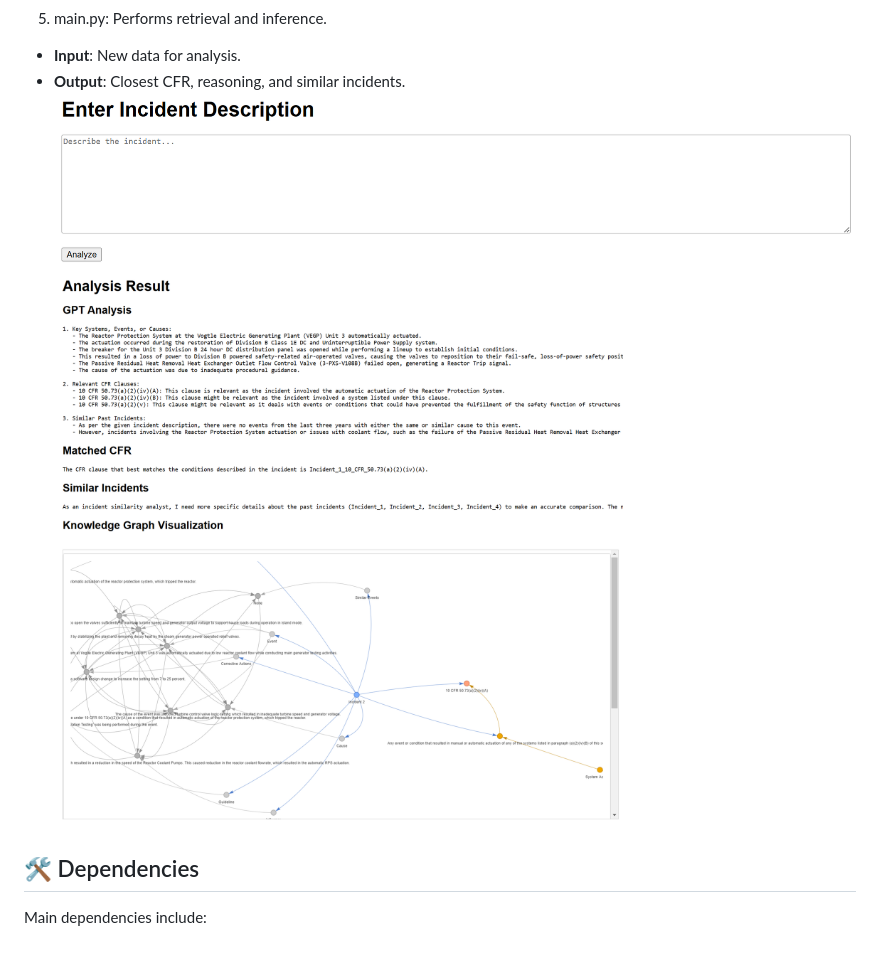
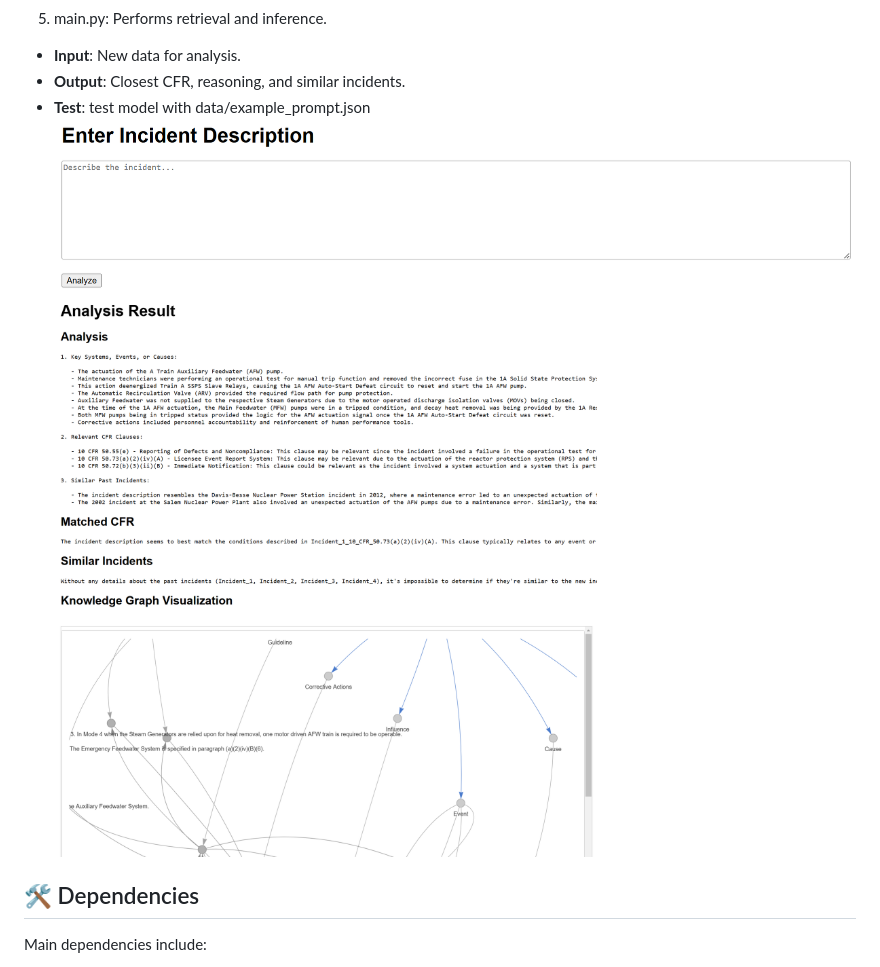
Before and after one commit to separk-1/Incident-Regulation-Mapping-System-for-Nuclear-Safety-Analysis, a Markdown page: readme.md, the part around the change. Drawn GitHub-style; pictures changed too: assets/images/example_output.png.

```diff
--- a/readme.md
+++ b/readme.md
@@ -146,8 +146,10 @@ python src/run/main.py
 5) main.py: Performs retrieval and inference.
 - **Input**: New data for analysis.
 - **Output**: Closest CFR, reasoning, and similar incidents.
+- **Test**: test model with data/example_prompt.json
 ![Example Output](assets/images/example_input.png)
 ![Example Output](assets/images/example_output.png)
+
 
 ## 🛠️ Dependencies
 
```
Also changed, not shown: 8 other files.
